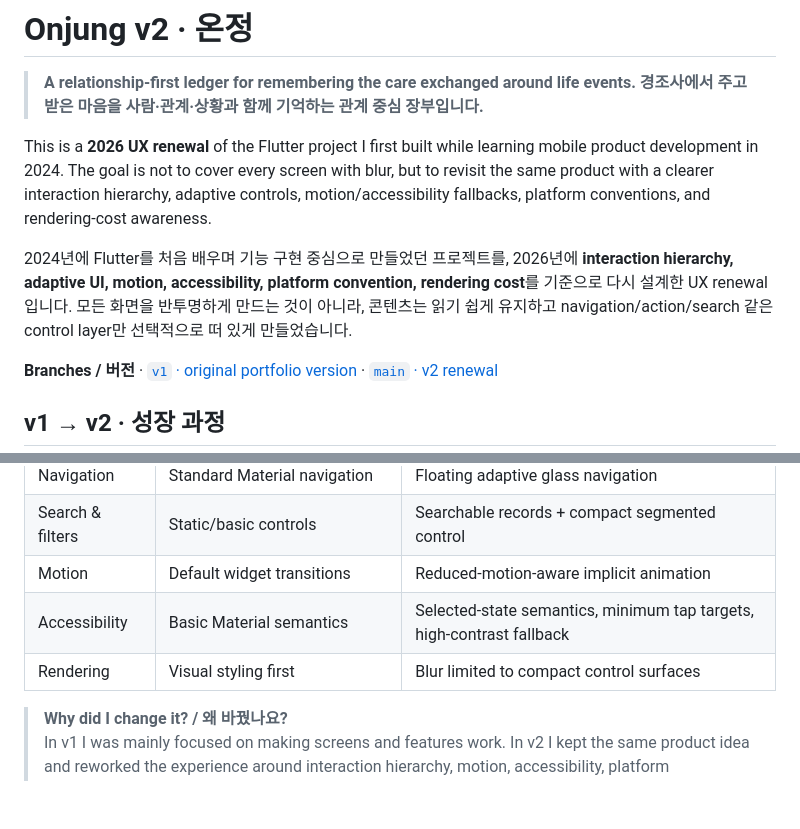
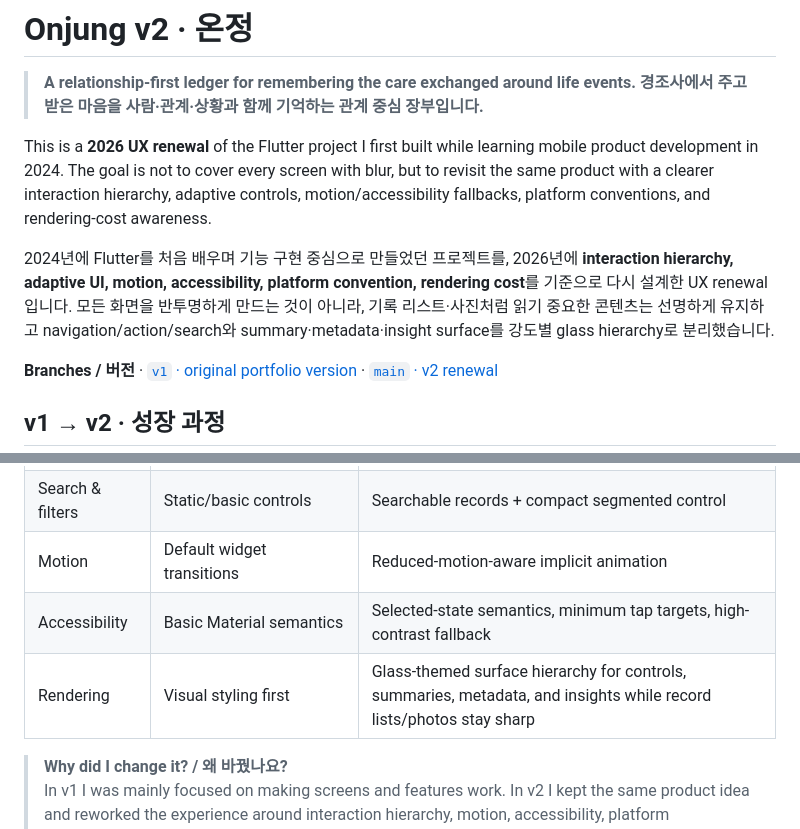
Before and after one commit to oosuhada/flutter_onjung_v1, a Markdown page: README.md, 2 parts joined by grey strips. GitHub-like rendering; blank space fills up the shorter version.

```diff
--- a/README.md
+++ b/README.md
@@ -5,7 +5,7 @@
 
 This is a **2026 UX renewal** of the Flutter project I first built while learning mobile product development in 2024. The goal is not to cover every screen with blur, but to revisit the same product with a clearer interaction hierarchy, adaptive controls, motion/accessibility fallbacks, platform conventions, and rendering-cost awareness.
 
-2024년에 Flutter를 처음 배우며 기능 구현 중심으로 만들었던 프로젝트를, 2026년에 **interaction hierarchy, adaptive UI, motion, accessibility, platform convention, rendering cost**를 기준으로 다시 설계한 UX renewal입니다. 모든 화면을 반투명하게 만드는 것이 아니라, 콘텐츠는 읽기 쉽게 유지하고 navigation/action/search 같은 control layer만 선택적으로 떠 있게 만들었습니다.
+2024년에 Flutter를 처음 배우며 기능 구현 중심으로 만들었던 프로젝트를, 2026년에 **interaction hierarchy, adaptive UI, motion, accessibility, platform convention, rendering cost**를 기준으로 다시 설계한 UX renewal입니다. 모든 화면을 반투명하게 만드는 것이 아니라, 기록 리스트·사진처럼 읽기 중요한 콘텐츠는 선명하게 유지하고 navigation/action/search와 summary·metadata·insight surface를 강도별 glass hierarchy로 분리했습니다.
 
 **Branches / 버전** · [`v1` · original portfolio version](https://github.com/oosuhada/flutter_onjung_v1/tree/v1) · [`main` · v2 renewal](https://github.com/oosuhada/flutter_onjung_v1)
 
@@ -19,7 +19,7 @@ This is a **2026 UX renewal** of the Flutter project I first built while learnin
 | Search & filters | Static/basic controls | Searchable records + compact segmented control |
 | Motion | Default widget transitions | Reduced-motion-aware implicit animation |
 | Accessibility | Basic Material semantics | Selected-state semantics, minimum tap targets, high-contrast fallback |
-| Rendering | Visual styling first | Blur limited to compact control surfaces |
+| Rendering | Visual styling first | Glass-themed surface hierarchy for controls, summaries, metadata, and insights while record lists/photos stay sharp |
 
 > **Why did I change it? / 왜 바꿨나요?**
 > In v1 I was mainly focused on making screens and features work. In v2 I kept the same product idea and reworked the experience around interaction hierarchy, motion, accessibility, platform conventions, and rendering cost.
```
Also changed, not shown: other parts of README.md (+3 -3 lines), .github/assets/portfolio/01-home.png, .github/assets/portfolio/02-records.png, .github/assets/portfolio/04-add-record.png, .github/assets/portfolio/05-my-onjung.png, 2 other files.
